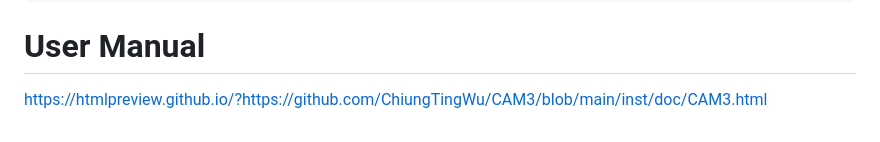
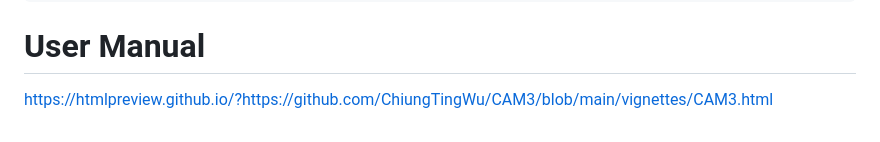
Before and after one commit to ChiungTingWu/CAM3, a Markdown page: README.md, the part around the change. Drawn GitHub-style.

````diff
--- a/README.md
+++ b/README.md
@@ -34,4 +34,4 @@ rCAM3 <- CAM3Run(data, K = 2:5, dim.rdc = 10, thres.low = 0.30, thres.high = 0.9
 ```
 # User Manual
 
-https://htmlpreview.github.io/?https://github.com/ChiungTingWu/CAM3/blob/main/inst/doc/CAM3.html
+https://htmlpreview.github.io/?https://github.com/ChiungTingWu/CAM3/blob/main/vignettes/CAM3.html
````
